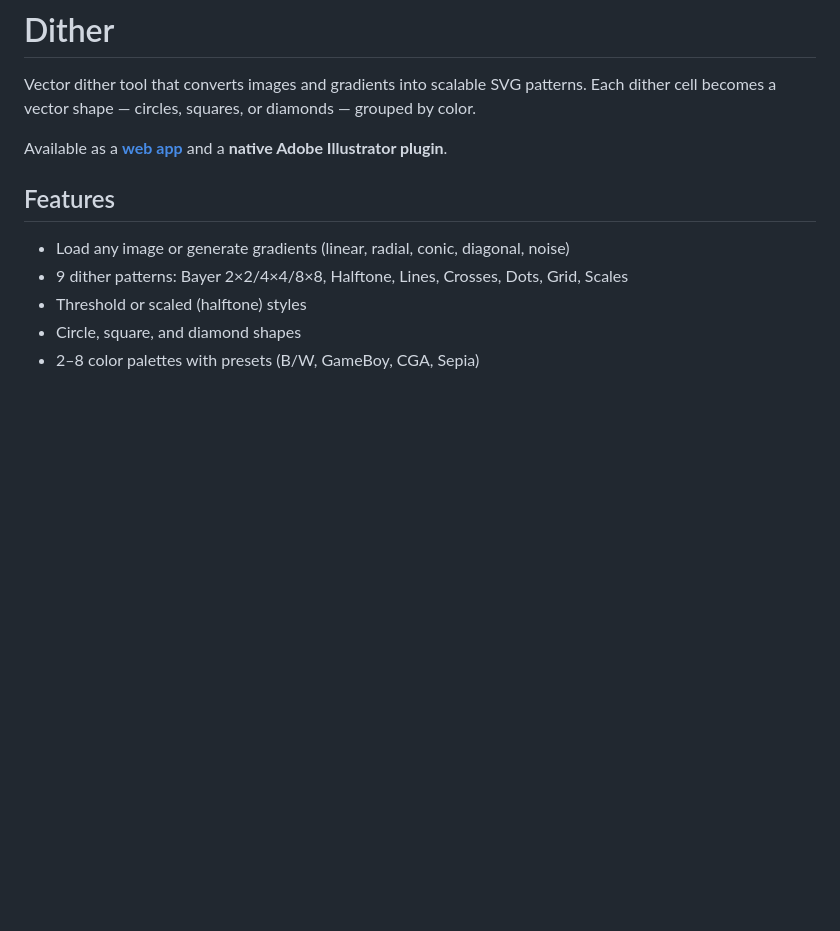
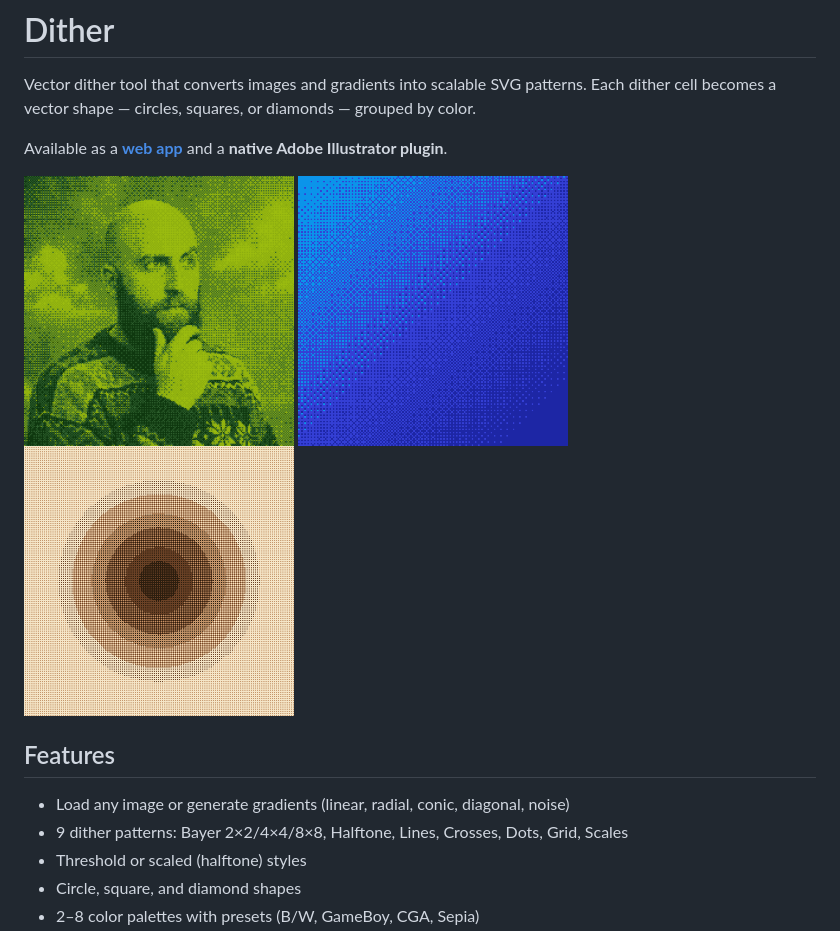
Before and after one commit to burntherloveletters/dither, a Markdown page: README.md, the part around the change. Rendered like a GitHub page; pictures changed too: examples/gameboy.png (added), examples/gradient.png (added), examples/sepia.png (added); blank space fills up the shorter version.

Commit message:
Add example images to README, fix release script

```diff
--- a/README.md
+++ b/README.md
@@ -3,6 +3,12 @@
 Vector dither tool that converts images and gradients into scalable SVG patterns. Each dither cell becomes a vector shape — circles, squares, or diamonds — grouped by color.
 
 Available as a **[web app](https://dither.neato.fun)** and a **native Adobe Illustrator plugin**.
+
+<p>
+  <img src="examples/gameboy.png" width="270" alt="GameBoy palette dither">
+  <img src="examples/gradient.png" width="270" alt="Blue gradient dither">
+  <img src="examples/sepia.png" width="270" alt="Sepia radial dither">
+</p>
 
 ## Features
 
```
Also changed, not shown: 1 other file.
